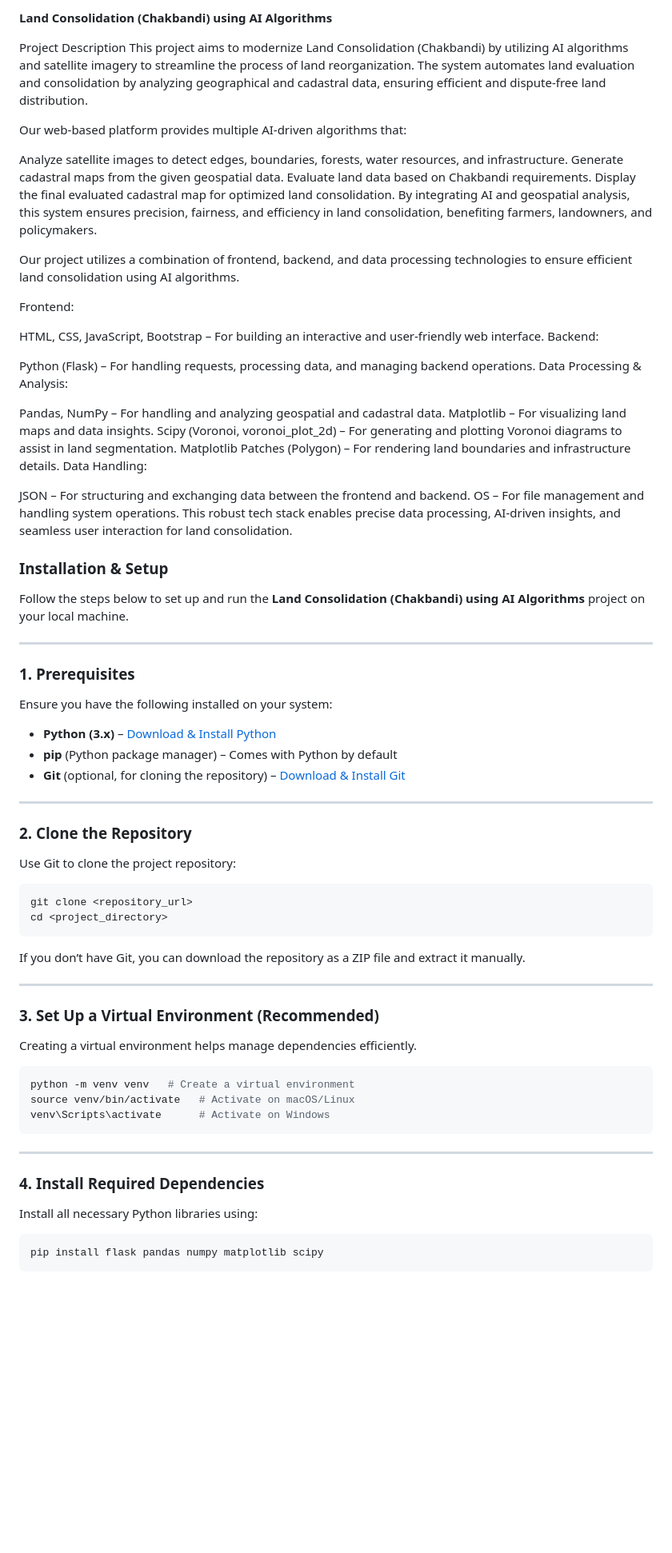
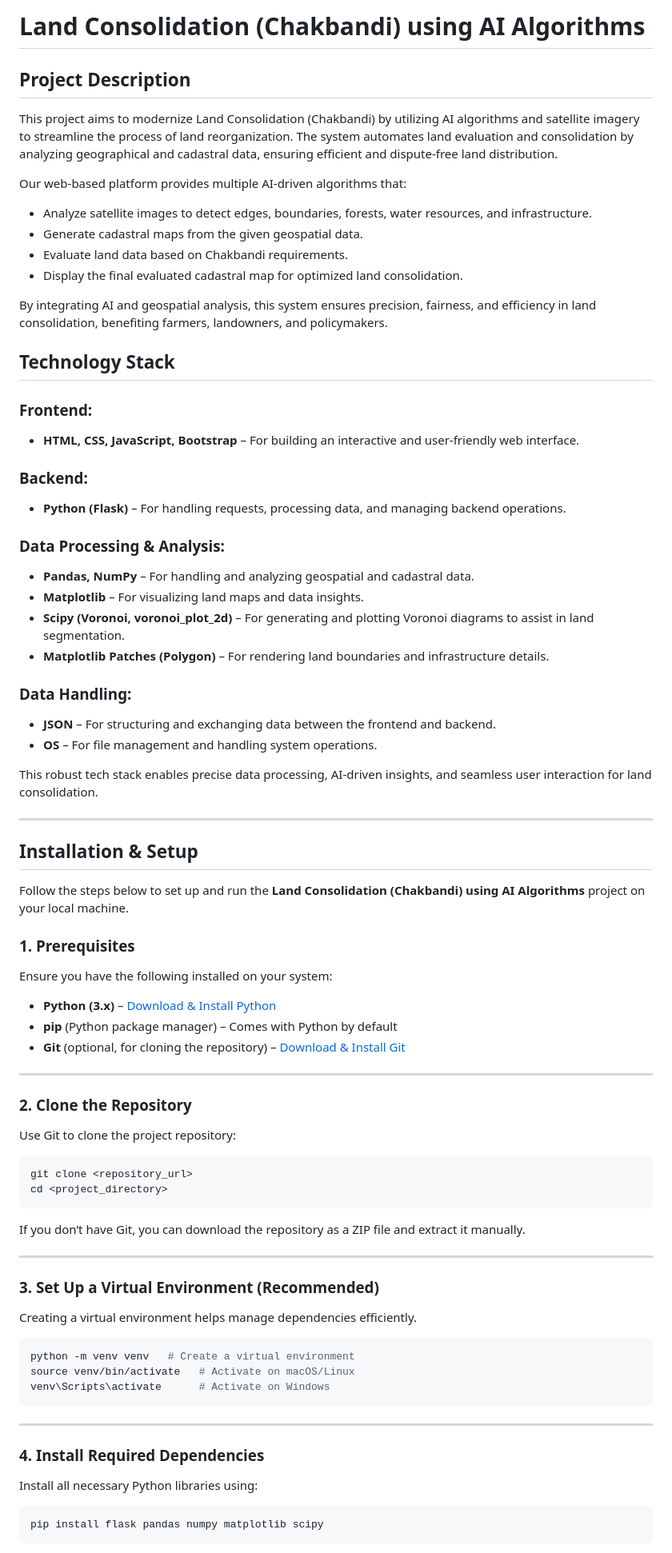
Before and after one commit to pratiksha3415/Bhumitra, a Markdown page: README.md, the part around the change printed below. Shown: that part at 80% size. GitHub-like rendering; blank space fills up the shorter version.

````diff
--- a/README.md
+++ b/README.md
@@ -1,45 +1,44 @@
-**Land Consolidation (Chakbandi) using AI Algorithms**
+# Land Consolidation (Chakbandi) using AI Algorithms
 
-Project Description
+## Project Description
 This project aims to modernize Land Consolidation (Chakbandi) by utilizing AI algorithms and satellite imagery to streamline the process of land reorganization. The system automates land evaluation and consolidation by analyzing geographical and cadastral data, ensuring efficient and dispute-free land distribution.
 
 Our web-based platform provides multiple AI-driven algorithms that:
 
-Analyze satellite images to detect edges, boundaries, forests, water resources, and infrastructure.
-Generate cadastral maps from the given geospatial data.
-Evaluate land data based on Chakbandi requirements.
-Display the final evaluated cadastral map for optimized land consolidation.
+- Analyze satellite images to detect edges, boundaries, forests, water resources, and infrastructure.
+- Generate cadastral maps from the given geospatial data.
+- Evaluate land data based on Chakbandi requirements.
+- Display the final evaluated cadastral map for optimized land consolidation.
+
 By integrating AI and geospatial analysis, this system ensures precision, fairness, and efficiency in land consolidation, benefiting farmers, landowners, and policymakers.
 
-Our project utilizes a combination of frontend, backend, and data processing technologies to ensure efficient land consolidation using AI algorithms.
+## Technology Stack
 
-Frontend:
+### Frontend:
+- **HTML, CSS, JavaScript, Bootstrap** – For building an interactive and user-friendly web interface.
 
-HTML, CSS, JavaScript, Bootstrap – For building an interactive and user-friendly web interface.
-Backend:
+### Backend:
+- **Python (Flask)** – For handling requests, processing data, and managing backend operations.
 
-Python (Flask) – For handling requests, processing data, and managing backend operations.
-Data Processing & Analysis:
+### Data Processing & Analysis:
+- **Pandas, NumPy** – For handling and analyzing geospatial and cadastral data.
+- **Matplotlib** – For visualizing land maps and data insights.
+- **Scipy (Voronoi, voronoi_plot_2d)** – For generating and plotting Voronoi diagrams to assist in land segmentation.
+- **Matplotlib Patches (Polygon)** – For rendering land boundaries and infrastructure details.
 
-Pandas, NumPy – For handling and analyzing geospatial and cadastral data.
-Matplotlib – For visualizing land maps and data insights.
-Scipy (Voronoi, voronoi_plot_2d) – For generating and plotting Voronoi diagrams to assist in land segmentation.
-Matplotlib Patches (Polygon) – For rendering land boundaries and infrastructure details.
-Data Handling:
+### Data Handling:
+- **JSON** – For structuring and exchanging data between the frontend and backend.
+- **OS** – For file management and handling system operations.
 
-JSON – For structuring and exchanging data between the frontend and backend.
-OS – For file management and handling system operations.
 This robust tech stack enables precise data processing, AI-driven insights, and seamless user interaction for land consolidation.
 
+---
 
-
-### **Installation & Setup**
+## Installation & Setup
 
 Follow the steps below to set up and run the **Land Consolidation (Chakbandi) using AI Algorithms** project on your local machine.
 
----
-
-### **1. Prerequisites**
+### 1. Prerequisites
 Ensure you have the following installed on your system:
 - **Python (3.x)** – [Download & Install Python](https://www.python.org/downloads/)
 - **pip** (Python package manager) – Comes with Python by default
@@ -47,7 +46,7 @@ Ensure you have the following installed on your system:
 
 ---
 
-### **2. Clone the Repository**
+### 2. Clone the Repository
 Use Git to clone the project repository:
 ```bash
 git clone <repository_url>
@@ -57,7 +56,7 @@ If you don’t have Git, you can download the repository as a ZIP file and extra
 
 ---
 
-### **3. Set Up a Virtual Environment** (Recommended)
+### 3. Set Up a Virtual Environment (Recommended)
 Creating a virtual environment helps manage dependencies efficiently.
 
 ```bash
@@ -68,7 +67,7 @@ venv\Scripts\activate      # Activate on Windows
 
 ---
 
-### **4. Install Required Dependencies**
+### 4. Install Required Dependencies
 Install all necessary Python libraries using:
 
 ```bash
````
Also changed, not shown: other parts of README.md (+8 -52 lines).
